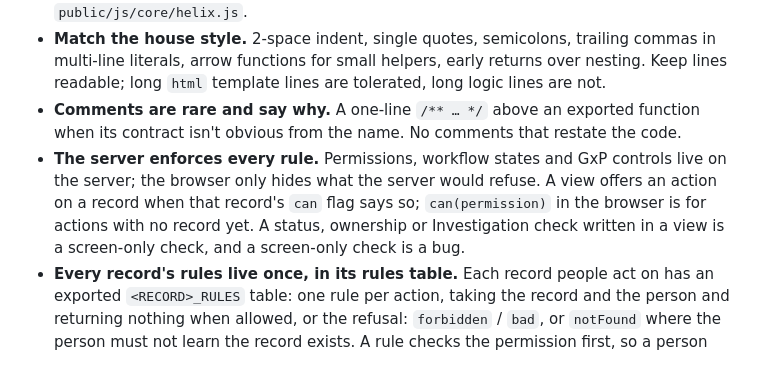
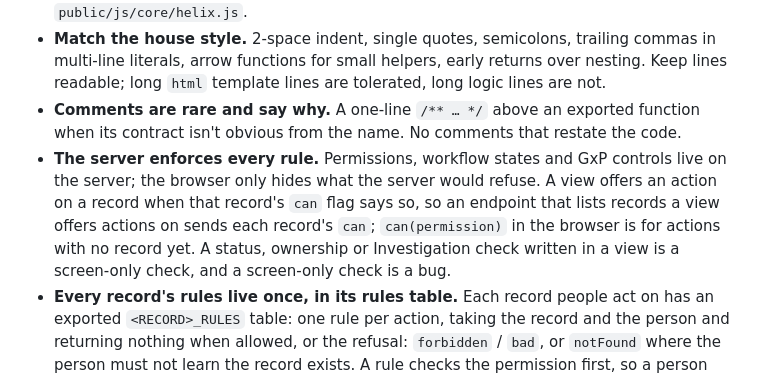
Before and after one commit to zhipengzhu1-dotcom/10-04-2026-Animated-LIMS, a Markdown page: CLAUDE.md, the part around the change. Drawn GitHub-style.

Commit message:
Say that a listing endpoint sends each record's can
The Reviews page offered actions from can(permission) because its
endpoint sent no flags; the view rule never said the server owes them.

Co-Authored-By: Claude Opus 5.5 <noreply@anthropic.com>

```diff
--- a/CLAUDE.md
+++ b/CLAUDE.md
@@ -13,7 +13,7 @@ LIMS and electronic lab notebook for contract analytical labs. Read `README.md`
 - **Zero dependencies, no build step.** Node built-ins only (`http`, `crypto`, `node:sqlite`) on the server; plain ES modules in the browser. Don't add packages, bundlers or transpilers. The one exception is a vendored browser library, copied as a file into `public/vendor/<name>/` with its licence and served by our own server (never from a CDN, because labs run Aliquot without internet access): today only three.js, loaded lazily by `public/js/core/helix.js`.
 - **Match the house style.** 2-space indent, single quotes, semicolons, trailing commas in multi-line literals, arrow functions for small helpers, early returns over nesting. Keep lines readable; long `html` template lines are tolerated, long logic lines are not.
 - **Comments are rare and say why.** A one-line `/** … */` above an exported function when its contract isn't obvious from the name. No comments that restate the code.
-- **The server enforces every rule.** Permissions, workflow states and GxP controls live on the server; the browser only hides what the server would refuse. A view offers an action on a record when that record's `can` flag says so; `can(permission)` in the browser is for actions with no record yet. A status, ownership or Investigation check written in a view is a screen-only check, and a screen-only check is a bug.
+- **The server enforces every rule.** Permissions, workflow states and GxP controls live on the server; the browser only hides what the server would refuse. A view offers an action on a record when that record's `can` flag says so, so an endpoint that lists records a view offers actions on sends each record's `can`; `can(permission)` in the browser is for actions with no record yet. A status, ownership or Investigation check written in a view is a screen-only check, and a screen-only check is a bug.
 - **Every record's rules live once, in its rules table.** Each record people act on has an exported `<RECORD>_RULES` table: one rule per action, taking the record and the person and returning nothing when allowed, or the refusal: `forbidden` / `bad`, or `notFound` where the person must not learn the record exists. A rule checks the permission first, so a person without it is always refused with `forbidden`; then the record's state and the person's part in it. Readiness checks the person can fix stay in the action. The action refuses through `guard(rule(...))` and the record's `can` is built with `flags(table, record, person)` (with `locks` where a screen shows why), all from `server/http.js`. A table lives beside its area's route module until importing it elsewhere would make a cycle; then it moves to a server module of its own, as `server/notebook.js`. `npm run check` refuses a misplaced table and a `can` written by hand; the coverage check in `test/agreement.test.js` fails until every rule is swept both offered and withheld.
 - **All writes go through `repo.insert` / `repo.update`** so the audit trail records them. Never write `INSERT`/`UPDATE` against an audited table by hand.
 - **Signed records stay locked.** Anything a signature depends on is never edited or deleted; corrections are new records.
```
